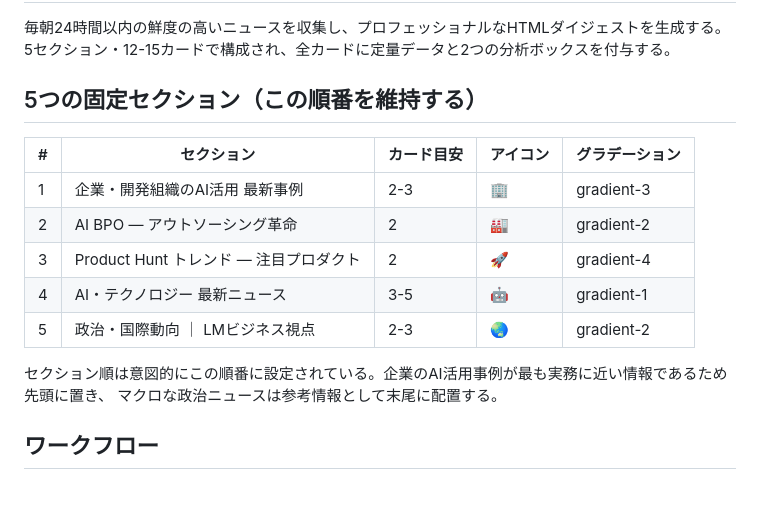
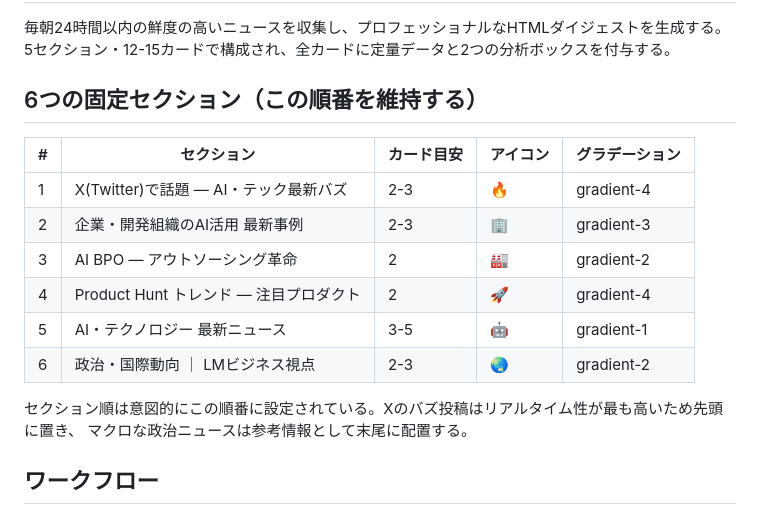
Before and after one commit to tomox1001/daily-news-digest, a Markdown page: SKILL.md, the part around the change. Rendered like a GitHub page.

```diff
--- a/SKILL.md
+++ b/SKILL.md
@@ -15,17 +15,18 @@ description: >
 毎朝24時間以内の鮮度の高いニュースを収集し、プロフェッショナルなHTMLダイジェストを生成する。
 5セクション・12-15カードで構成され、全カードに定量データと2つの分析ボックスを付与する。
 
-## 5つの固定セクション（この順番を維持する）
+## 6つの固定セクション（この順番を維持する）
 
 | # | セクション | カード目安 | アイコン | グラデーション |
 |---|-----------|----------|---------|-------------|
-| 1 | 企業・開発組織のAI活用 最新事例 | 2-3 | 🏢 | gradient-3 |
-| 2 | AI BPO — アウトソーシング革命 | 2 | 🏭 | gradient-2 |
-| 3 | Product Hunt トレンド — 注目プロダクト | 2 | 🚀 | gradient-4 |
-| 4 | AI・テクノロジー 最新ニュース | 3-5 | 🤖 | gradient-1 |
-| 5 | 政治・国際動向 ｜ LMビジネス視点 | 2-3 | 🌏 | gradient-2 |
+| 1 | X(Twitter)で話題 — AI・テック最新バズ | 2-3 | 🔥 | gradient-4 |
+| 2 | 企業・開発組織のAI活用 最新事例 | 2-3 | 🏢 | gradient-3 |
+| 3 | AI BPO — アウトソーシング革命 | 2 | 🏭 | gradient-2 |
+| 4 | Product Hunt トレンド — 注目プロダクト | 2 | 🚀 | gradient-4 |
+| 5 | AI・テクノロジー 最新ニュース | 3-5 | 🤖 | gradient-1 |
+| 6 | 政治・国際動向 ｜ LMビジネス視点 | 2-3 | 🌏 | gradient-2 |
 
-セクション順は意図的にこの順番に設定されている。企業のAI活用事例が最も実務に近い情報であるため先頭に置き、
+セクション順は意図的にこの順番に設定されている。Xのバズ投稿はリアルタイム性が最も高いため先頭に置き、
 マクロな政治ニュースは参考情報として末尾に配置する。
 
 ## ワークフロー
```
Also changed, not shown: references/html-structure.md (+6 -5 lines), references/search-strategy.md (+39 -6 lines).
